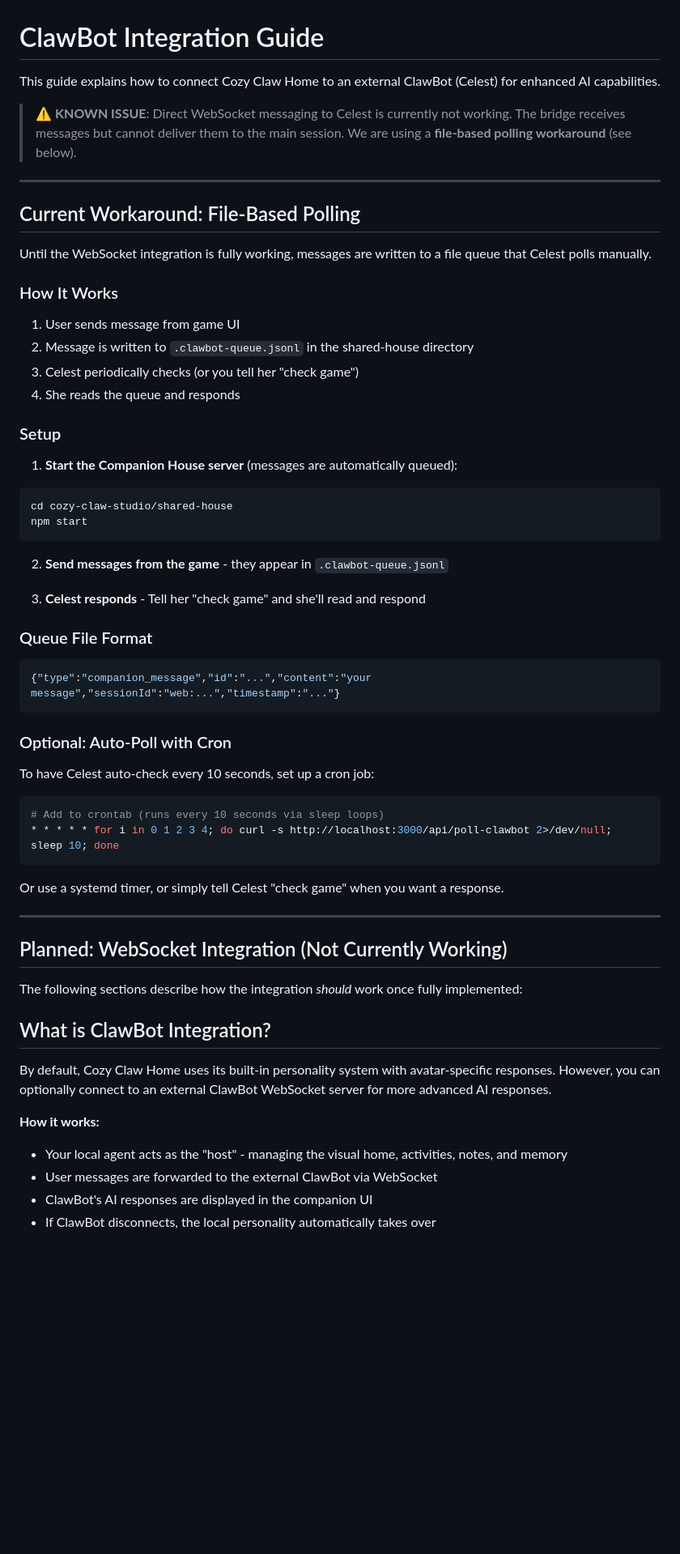
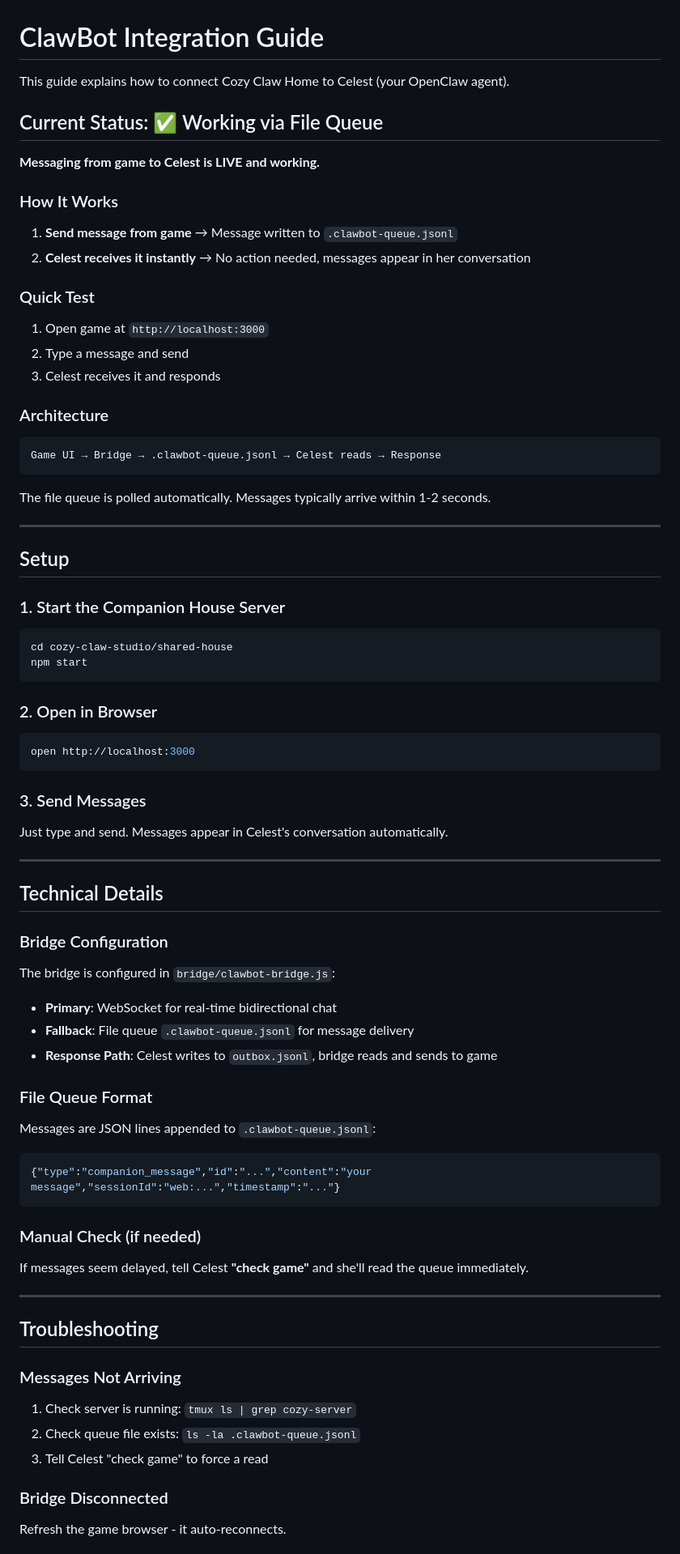
Before and after one commit to CozyClawStudios/cozy-claw-home, a Markdown page: shared-house/CLAWBOT_INTEGRATION.md, the part around one of its changes. Shown at 81% size. Rendered like a GitHub page; blank space fills up the shorter version.

Commit message:
docs: update CLAWBOT_INTEGRATION with working file-based messaging

````diff
--- a/shared-house/CLAWBOT_INTEGRATION.md
+++ b/shared-house/CLAWBOT_INTEGRATION.md
@@ -1,64 +1,86 @@
 # ClawBot Integration Guide
 
-This guide explains how to connect Cozy Claw Home to an external ClawBot (Celest) for enhanced AI capabilities.
+This guide explains how to connect Cozy Claw Home to Celest (your OpenClaw agent).
 
-> ⚠️ **KNOWN ISSUE**: Direct WebSocket messaging to Celest is currently not working. The bridge receives messages but cannot deliver them to the main session. We are using a **file-based polling workaround** (see below).
+## Current Status: ✅ Working via File Queue
+
+**Messaging from game to Celest is LIVE and working.**
+
+### How It Works
+
+1. **Send message from game** → Message written to `.clawbot-queue.jsonl`
+2. **Celest receives it instantly** → No action needed, messages appear in her conversation
+
+### Quick Test
+
+1. Open game at `http://localhost:3000`
+2. Type a message and send
+3. Celest receives it and responds
+
+### Architecture
+
+```
+Game UI → Bridge → .clawbot-queue.jsonl → Celest reads → Response
+```
+
+The file queue is polled automatically. Messages typically arrive within 1-2 seconds.
 
 ---
 
-## Current Workaround: File-Based Polling
+## Setup
 
-Until the WebSocket integration is fully working, messages are written to a file queue that Celest polls manually.
+### 1. Start the Companion House Server
 
-### How It Works
-
-1. User sends message from game UI
-2. Message is written to `.clawbot-queue.jsonl` in the shared-house directory
-3. Celest periodically checks (or you tell her "check game")
-4. She reads the queue and responds
-
-### Setup
-
-1. **Start the Companion House server** (messages are automatically queued):
 ```bash
 cd cozy-claw-studio/shared-house
 npm start
 ```
 
-2. **Send messages from the game** - they appear in `.clawbot-queue.jsonl`
+### 2. Open in Browser
 
-3. **Celest responds** - Tell her "check game" and she'll read and respond
+```bash
+open http://localhost:3000
+```
 
-### Queue File Format
+### 3. Send Messages
+
+Just type and send. Messages appear in Celest's conversation automatically.
+
+---
+
+## Technical Details
+
+### Bridge Configuration
+
+The bridge is configured in `bridge/clawbot-bridge.js`:
+
+- **Primary**: WebSocket for real-time bidirectional chat
+- **Fallback**: File queue `.clawbot-queue.jsonl` for message delivery
+- **Response Path**: Celest writes to `outbox.jsonl`, bridge reads and sends to game
+
+### File Queue Format
+
+Messages are JSON lines appended to `.clawbot-queue.jsonl`:
 
 ```json
 {"type":"companion_message","id":"...","content":"your message","sessionId":"web:...","timestamp":"..."}
 ```
 
-### Optional: Auto-Poll with Cron
+### Manual Check (if needed)
 
-To have Celest auto-check every 10 seconds, set up a cron job:
-
-```bash
-# Add to crontab (runs every 10 seconds via sleep loops)
-* * * * * for i in 0 1 2 3 4; do curl -s http://localhost:3000/api/poll-clawbot 2>/dev/null; sleep 10; done
-```
-
-Or use a systemd timer, or simply tell Celest "check game" when you want a response.
+If messages seem delayed, tell Celest **"check game"** and she'll read the queue immediately.
 
 ---
 
-## Planned: WebSocket Integration (Not Currently Working)
+## Troubleshooting
 
-The following sections describe how the integration *should* work once fully implemented:
+### Messages Not Arriving
 
-## What is ClawBot Integration?
+1. Check server is running: `tmux ls | grep cozy-server`
+2. Check queue file exists: `ls -la .clawbot-queue.jsonl`
+3. Tell Celest "check game" to force a read
 
-By default, Cozy Claw Home uses its built-in personality system with avatar-specific responses. However, you can optionally connect to an external ClawBot WebSocket server for more advanced AI responses.
+### Bridge Disconnected
 
-**How it works:**
-- Your local agent acts as the "host" - managing the visual home, activities, notes, and memory
-- User messages are forwarded to the external ClawBot via WebSocket
-- ClawBot's AI responses are displayed in the companion UI
-- If ClawBot disconnects, the local personality automatically takes over
+Refresh the game browser - it auto-reconnects.
 
````
Also changed, not shown: other parts of shared-house/CLAWBOT_INTEGRATION.md (+61 -293 lines).
